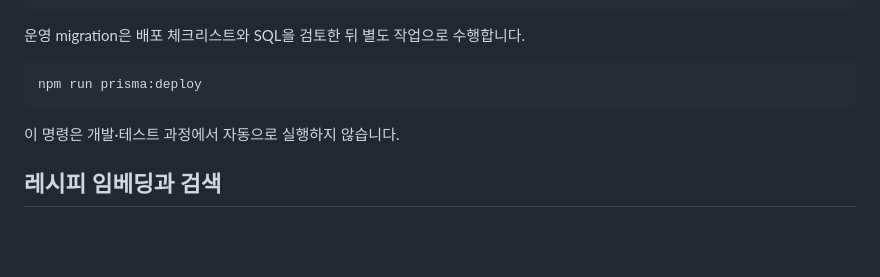
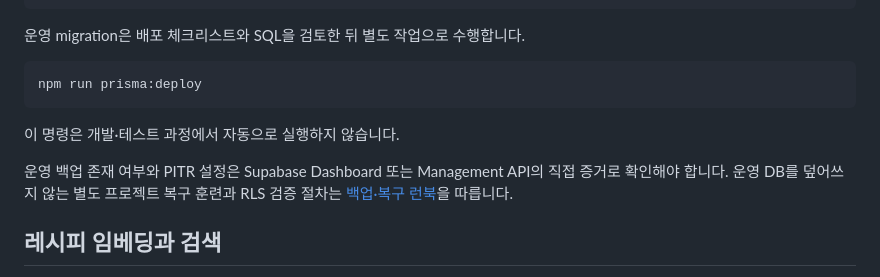
Before and after one commit to slayer011019/fridgemate, a Markdown page: README.md, the part around the change. Rendered like a GitHub page; blank space fills up the shorter version.

Commit message:
docs: add database restore drill runbook

```diff
--- a/README.md
+++ b/README.md
@@ -253,6 +253,8 @@ npm run prisma:deploy
 
 이 명령은 개발·테스트 과정에서 자동으로 실행하지 않습니다.
 
+운영 백업 존재 여부와 PITR 설정은 Supabase Dashboard 또는 Management API의 직접 증거로 확인해야 합니다. 운영 DB를 덮어쓰지 않는 별도 프로젝트 복구 훈련과 RLS 검증 절차는 [백업·복구 런북](docs/BACKUP_RESTORE_RUNBOOK.md)을 따릅니다.
+
 ## 레시피 임베딩과 검색
 
 임베딩 저장은 모델 훈련이 아닙니다. 레시피 제목·설명·분류된 재료를 벡터로 변환해 semantic 후보를 가져오고, 최종 순위는 재료 일치도와 유통기한 규칙으로 다시 계산합니다.
```
Also changed, not shown: CHANGELOG.md (+1 -0 lines), docs/BACKUP_RESTORE_RUNBOOK.md (added, +176 -0 lines).
